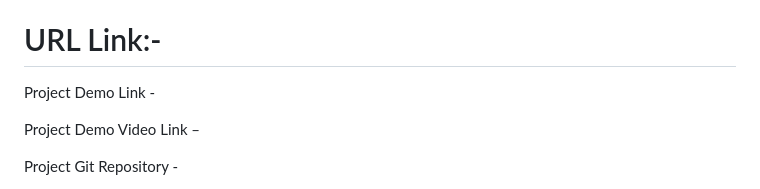
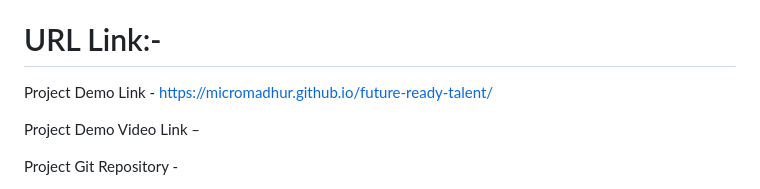
Before and after one commit to micromadhur/future-ready-talent, a Markdown page: README.md, the part around the change. Drawn GitHub-style.

```diff
--- a/README.md
+++ b/README.md
@@ -17,7 +17,7 @@ We have developed a website using HTML, CSS, JavaScript, bootstrap and Azure Por
 
 
 # URL Link:-
-Project Demo Link -
+Project Demo Link - https://micromadhur.github.io/future-ready-talent/
 
 Project Demo Video Link –
 
```
